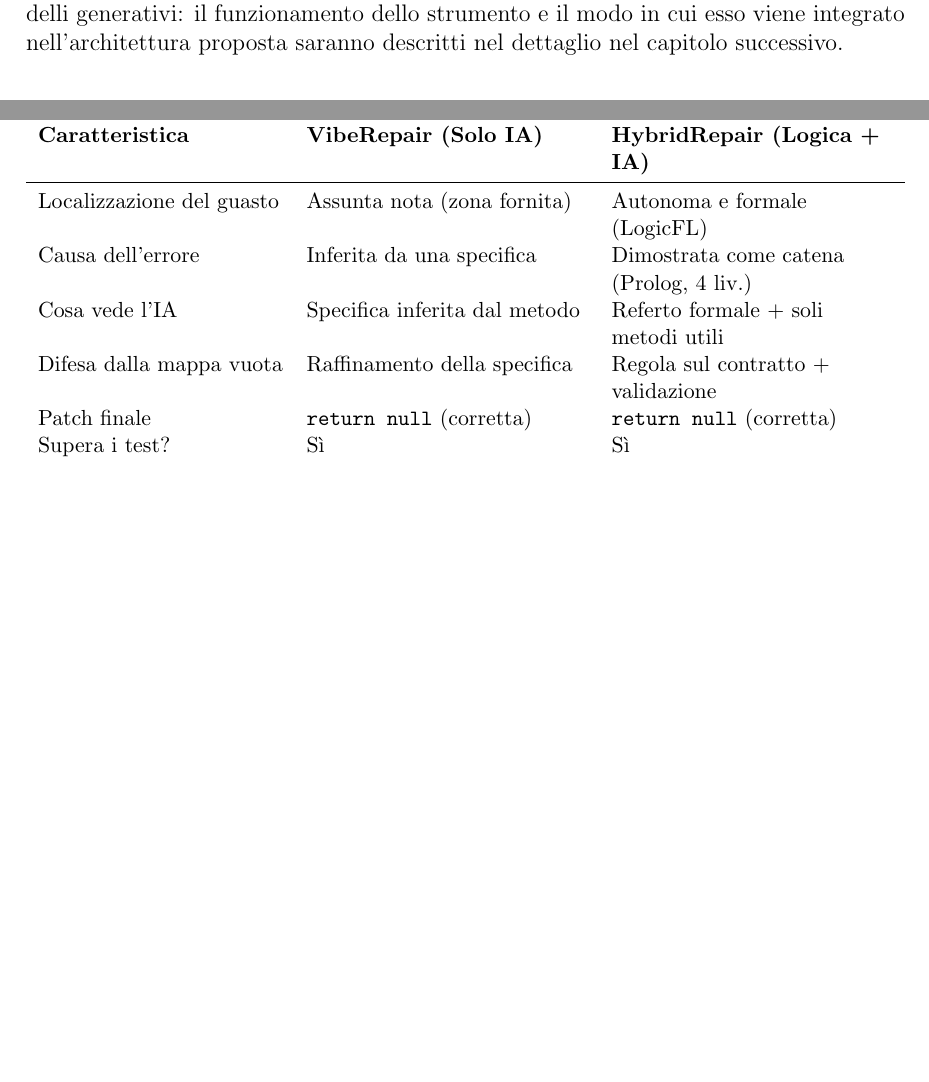
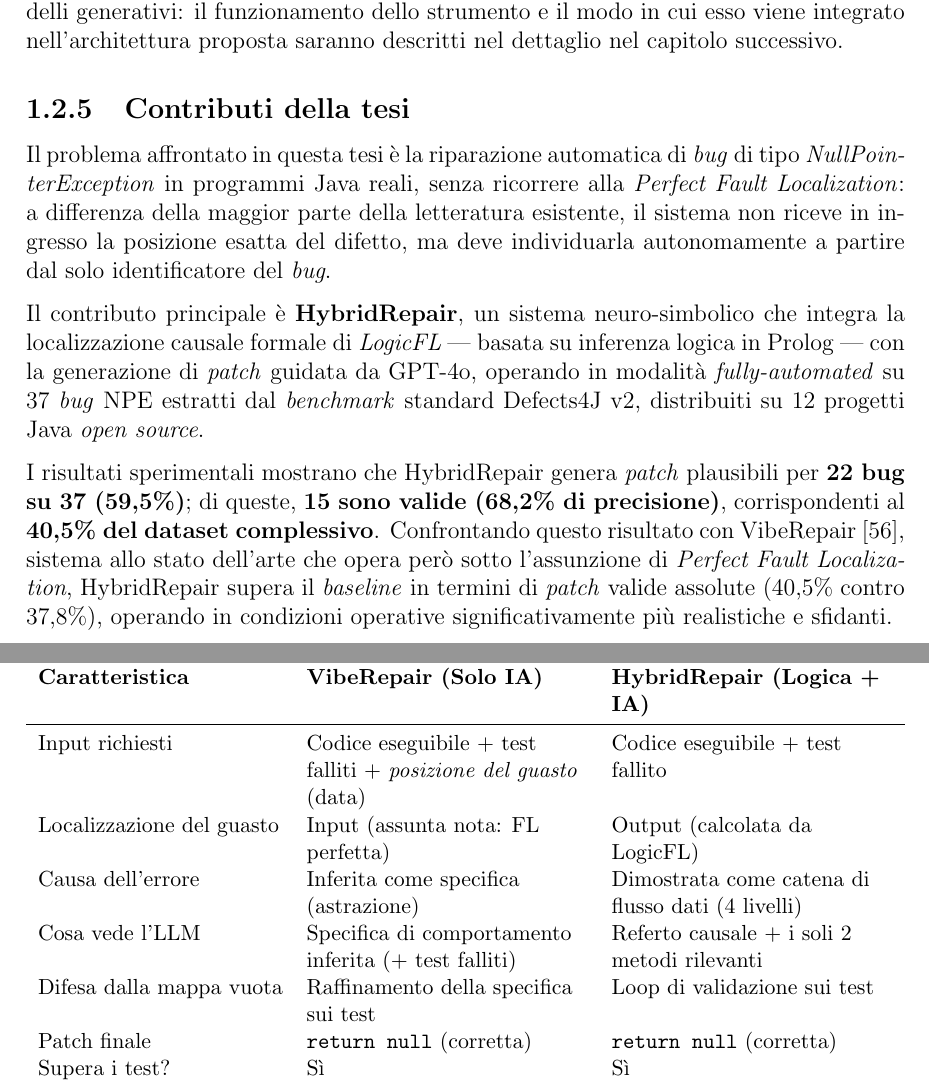
Before and after one commit to MeryoUniNA/Tesi, a LaTeX book (main.tex, which reads Capitoli/Capitolo_1/1.2_Definizione.tex, Capitoli/Capitolo_2/2.1_IdeaIbrida.tex): two parts of pages 9 and 13 of 104 before the commit and two parts of pages 9 and 14 of 104 after it, joined at a grey line, cut so that both start at the same text, the shorter picture padded with empty space. Compiled offline with pdfLaTeX.

Commit message:
modifiche commenti prof

```diff
--- a/Capitoli/Capitolo_1/1.2_Definizione.tex
+++ b/Capitoli/Capitolo_1/1.2_Definizione.tex
@@ -223,3 +223,25 @@
 È proprio questa rigorosa tracciabilità causale a motivarne l'impiego come "guida" semantica per i modelli generativi: il
 funzionamento dello strumento e il modo in cui esso viene integrato nell'architettura proposta saranno descritti nel dettaglio
 nel capitolo successivo.
+
+\subsection{Contributi della tesi}
+
+Il problema affrontato in questa tesi è la riparazione automatica di \textit{bug} di tipo
+\textit{NullPointerException} in programmi Java reali, senza ricorrere alla
+\textit{Perfect Fault Localization}: a differenza della maggior parte della letteratura esistente,
+il sistema non riceve in ingresso la posizione esatta del difetto, ma deve individuarla
+autonomamente a partire dal solo identificatore del \textit{bug}.
+
+Il contributo principale è \textbf{HybridRepair}, un sistema neuro-simbolico che integra
+la localizzazione causale formale di \textit{LogicFL} --- basata su inferenza logica in Prolog ---
+con la generazione di \textit{patch} guidata da GPT-4o, operando in modalità \textit{fully-automated}
+su 37 \textit{bug} NPE estratti dal \textit{benchmark} standard Defects4J v2, distribuiti su 12
+progetti Java \textit{open source}.
+
+I risultati sperimentali mostrano che HybridRepair genera \textit{patch} plausibili per
+\textbf{22 bug su 37 (59,5\%)}; di queste, \textbf{15 sono valide (68,2\% di precisione)},
+corrispondenti al \textbf{40,5\% del dataset complessivo}.
+Confrontando questo risultato con VibeRepair~\cite{zhu2026specification}, sistema allo stato
+dell'arte che opera però sotto l'assunzione di \textit{Perfect Fault Localization}, HybridRepair
+supera il \textit{baseline} in termini di \textit{patch} valide assolute (40,5\% contro 37,8\%),
+operando in condizioni operative significativamente più realistiche e sfidanti.
--- a/Capitoli/Capitolo_2/2.1_IdeaIbrida.tex
+++ b/Capitoli/Capitolo_2/2.1_IdeaIbrida.tex
@@ -185,10 +185,16 @@
 \toprule
 \textbf{Caratteristica} & \textbf{VibeRepair (Solo IA)} & \textbf{HybridRepair (Logica + IA)} \\
 \midrule
-Localizzazione del guasto & Assunta nota (zona fornita) & Autonoma e formale (LogicFL) \\
-Causa dell'errore & Inferita da una specifica & Dimostrata come catena (Prolog, 4 liv.) \\
-Cosa vede l'IA & Specifica inferita dal metodo & Referto formale + soli metodi utili \\
-Difesa dalla mappa vuota & Raffinamento della specifica & Regola sul contratto + validazione \\
+Input richiesti & Codice eseguibile + test falliti + \emph{posizione del guasto} (data)
+  & Codice eseguibile + test fallito \\
+Localizzazione del guasto & Input (assunta nota: FL perfetta)
+  & Output (calcolata da LogicFL) \\
+Causa dell'errore & Inferita come specifica (astrazione)
+  & Dimostrata come catena di flusso dati (4 livelli) \\
+Cosa vede l'LLM & Specifica di comportamento inferita (+ test falliti)
+  & Referto causale + i soli 2 metodi rilevanti \\
+Difesa dalla mappa vuota & Raffinamento della specifica sui test
+  & Loop di validazione sui test \\
 Patch finale & \texttt{return null} (corretta) & \texttt{return null} (corretta) \\
 Supera i test? & Sì & Sì \\
 È davvero corretto? & Sì & Sì \\
```
Also changed, not shown: Capitoli/Capitolo_2/2.1_IdeaIbrida.tex (2 more changed lines).
